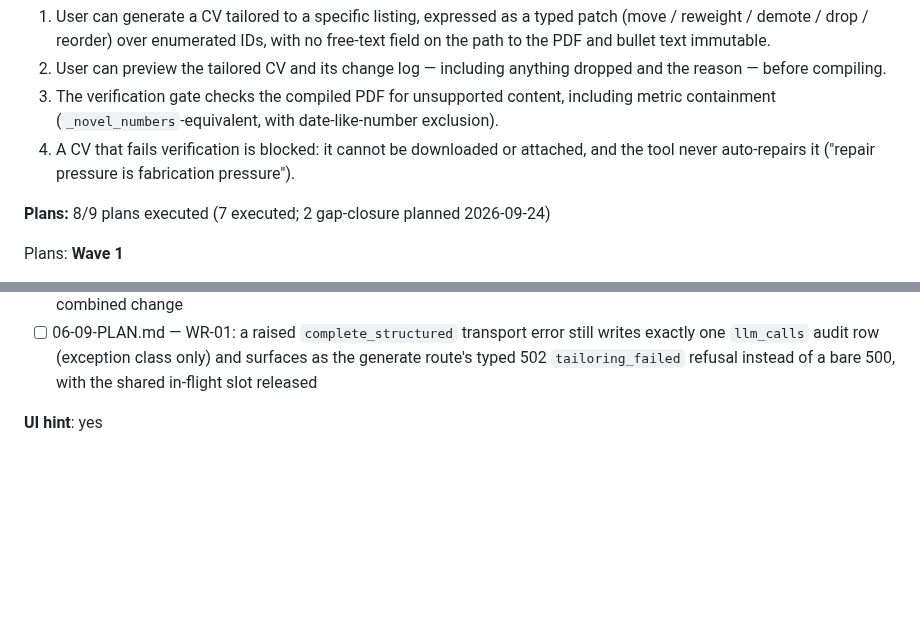
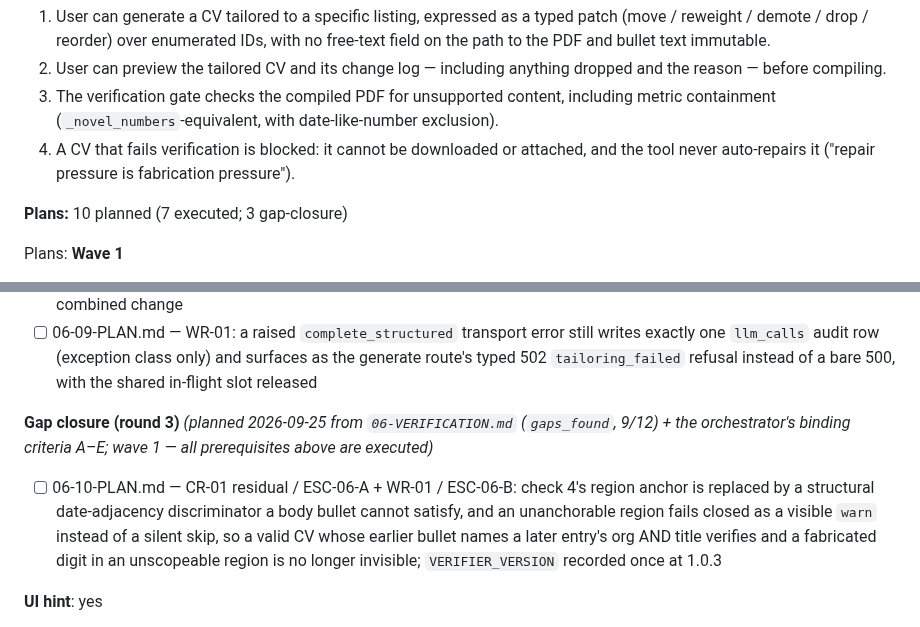
Before and after one commit to filipay/shortlist, a Markdown page: .planning/ROADMAP.md, 2 parts joined by grey strips. GitHub-like rendering; blank space fills up the shorter version.

Commit message:
docs(06): add gap-closure plan 06-10 — structural region anchor + fail-closed check 4

```diff
--- a/.planning/ROADMAP.md
+++ b/.planning/ROADMAP.md
@@ -268,7 +268,7 @@ Plans:
   3. The verification gate checks the compiled PDF for unsupported content, including metric containment (`_novel_numbers`-equivalent, with date-like-number exclusion).
   4. A CV that fails verification is blocked: it cannot be downloaded or attached, and the tool never auto-repairs it ("repair pressure is fabrication pressure").
 
-**Plans:** 8/9 plans executed (7 executed; 2 gap-closure planned 2026-09-24)
+**Plans:** 10 planned (7 executed; 3 gap-closure)
 
 Plans:
 **Wave 1**
@@ -294,6 +294,10 @@ Plans:
 
 - [x] 06-08-PLAN.md — CR-01/CR-02: check 4 grounds an entry's digit-bearing location in its own region and anchors each region on its own entry header line (org AND title), so an ordinary CV whose location carries a digit, or whose bullet names a later employer, verifies and is previewable/downloadable again; `VERIFIER_VERSION` recorded once for the combined change
 - [ ] 06-09-PLAN.md — WR-01: a raised `complete_structured` transport error still writes exactly one `llm_calls` audit row (exception class only) and surfaces as the generate route's typed 502 `tailoring_failed` refusal instead of a bare 500, with the shared in-flight slot released
+
+**Gap closure (round 3)** *(planned 2026-09-25 from `06-VERIFICATION.md` (`gaps_found`, 9/12) + the orchestrator's binding criteria A–E; wave 1 — all prerequisites above are executed)*
+
+- [ ] 06-10-PLAN.md — CR-01 residual / ESC-06-A + WR-01 / ESC-06-B: check 4's region anchor is replaced by a structural date-adjacency discriminator a body bullet cannot satisfy, and an unanchorable region fails closed as a visible `warn` instead of a silent skip, so a valid CV whose earlier bullet names a later entry's org AND title verifies and a fabricated digit in an unscopeable region is no longer invisible; `VERIFIER_VERSION` recorded once at 1.0.3
 
 **UI hint**: yes
 
```
Also changed, not shown: 1 other file.
